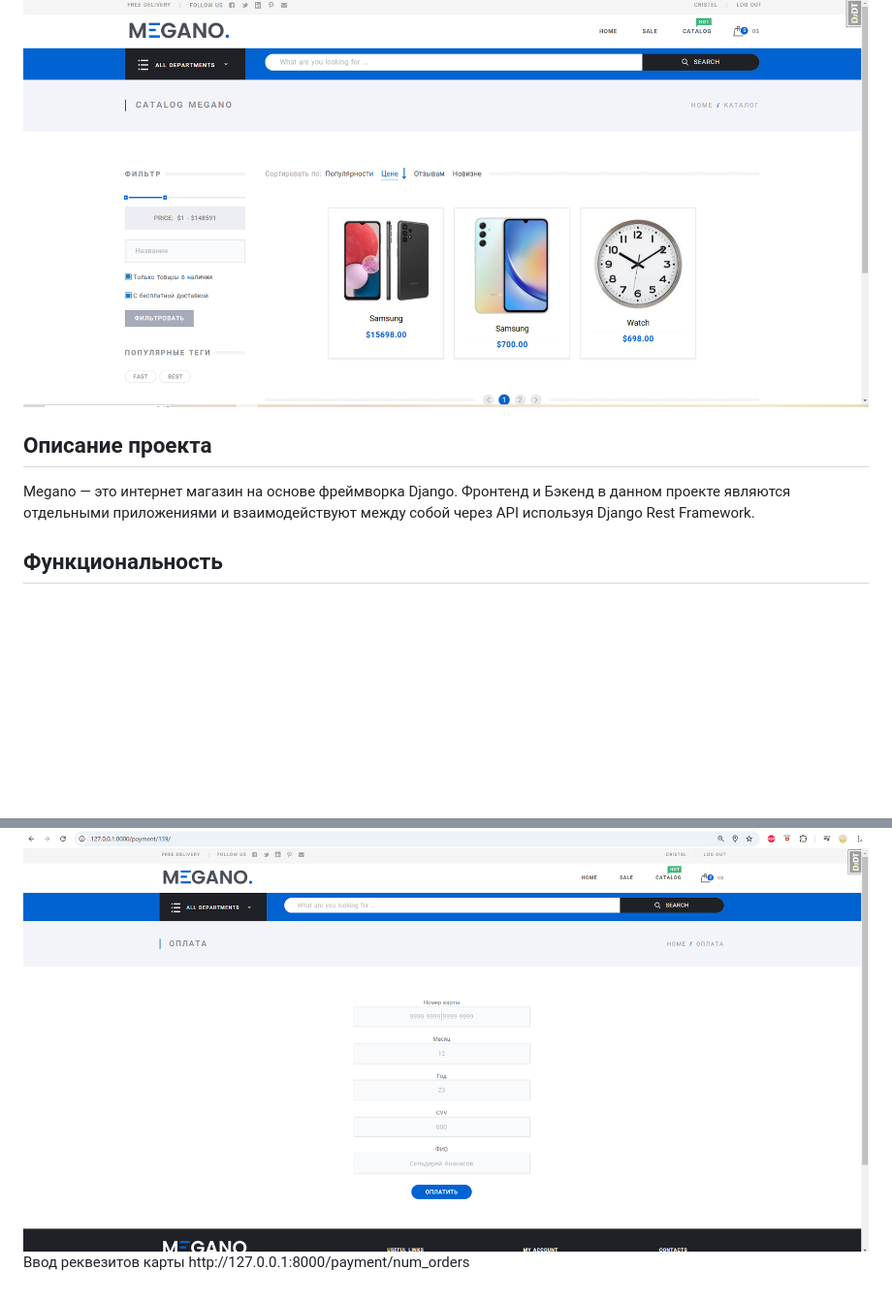
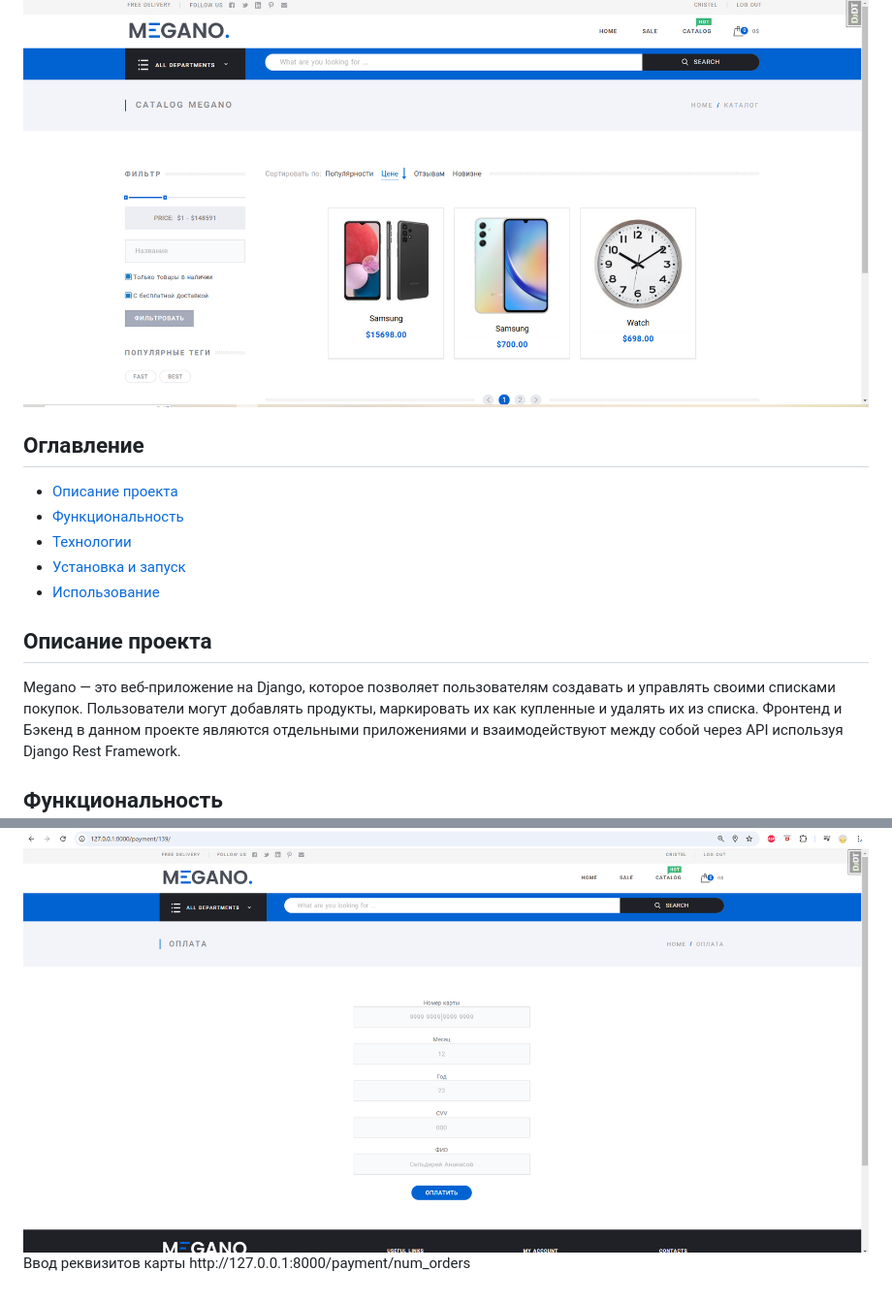
Before and after one commit to VitaliyVZH/Megano, a Markdown page: README.md, 2 parts joined by grey strips. Shown at 97% size. Rendered like a GitHub page; blank space fills up the shorter version.

Commit message:
Редактирован README

```diff
--- a/README.md
+++ b/README.md
@@ -1,11 +1,23 @@
 <h1 style="display: flex; align-items: center; justify-content: center">Интернет-магазин MEGANO</h1>
 <img src="./img_for_README/Megano_1.png" alt="Картинка сайта">
-<h2 style="display: flex; align-items: center; justify-content: center">
+
+<nav>
+  <h2>Оглавление</h2>
+  <ul>
+    <li><a href="#Описание">Описание проекта</a></li>
+    <li><a href="#Функциональность">Функциональность</a></li>
+    <li><a href="#Технологии">Технологии</a></li>
+    <li><a href="#Установка и запуск">Установка и запуск</a></li>
+    <li><a href="#Использование">Использование</a></li>
+  </ul>
+</nav>
+
+<h2 id="Описание" style="display: flex; align-items: center; justify-content: center">
 Описание проекта
 </h2>
 <div>
     <p>
-        Megano — это интернет магазин на основе фреймворка Django.
+        Megano — это веб-приложение на Django, которое позволяет пользователям создавать и управлять своими списками покупок. Пользователи могут добавлять продукты, маркировать их как купленные и удалять их из списка.
         Фронтенд и Бэкенд в данном проекте являются отдельными приложениями и взаимодействуют между собой
         через API используя Django Rest Framework.
     </p>
@@ -130,4 +143,4 @@
 
 <h3>Оплата заказа</h3>
 <img src="./img_for_README/payment.png" alt="Оплата заказа">
-<p>Ввод реквезитов карты http://127.0.0.1:8000/payment/num_orders </p>
+<p>Ввод реквизитов карты http://127.0.0.1:8000/payment/num_orders </p>
```
Also changed, not shown: other parts of README.md (+5 -4 lines).
